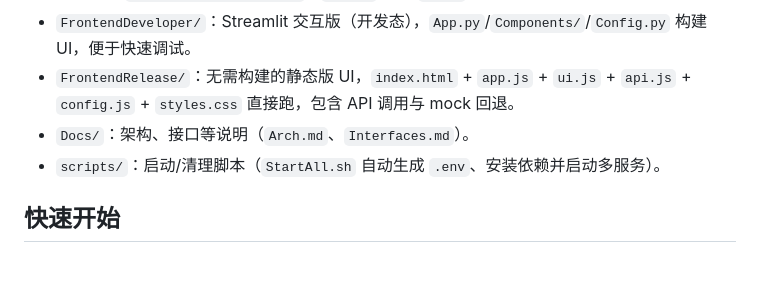
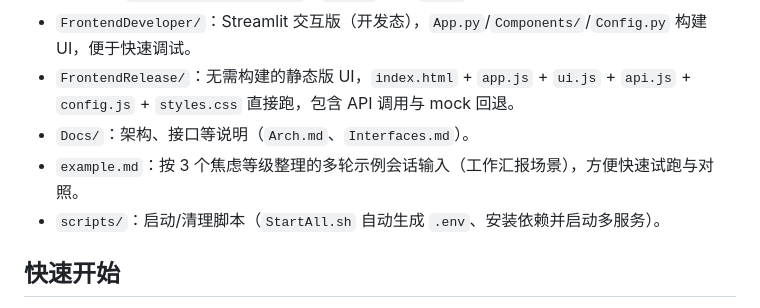
Before and after one commit to RabbitEG/MindfulMentor, a Markdown page: README.md, the part around the change. Drawn GitHub-style; blank space fills up the shorter version.

```diff
--- a/README.md
+++ b/README.md
@@ -20,6 +20,7 @@ MindfulMentor 是一个“情绪觉察 + 安全回应”的轻量级多模块示
 - `FrontendDeveloper/`：Streamlit 交互版（开发态），`App.py`/`Components/`/`Config.py` 构建 UI，便于快速调试。
 - `FrontendRelease/`：无需构建的静态版 UI，`index.html` + `app.js` + `ui.js` + `api.js` + `config.js` + `styles.css` 直接跑，包含 API 调用与 mock 回退。
 - `Docs/`：架构、接口等说明（`Arch.md`、`Interfaces.md`）。
+- `example.md`：按 3 个焦虑等级整理的多轮示例会话输入（工作汇报场景），方便快速试跑与对照。
 - `scripts/`：启动/清理脚本（`StartAll.sh` 自动生成 `.env`、安装依赖并启动多服务）。
 
 ## 快速开始
```
Also changed, not shown: example.md (added, +147 -0 lines).
